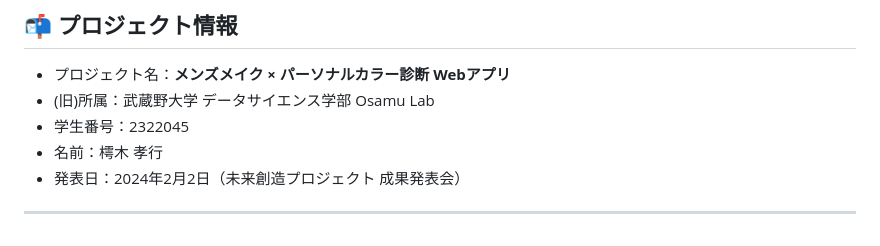
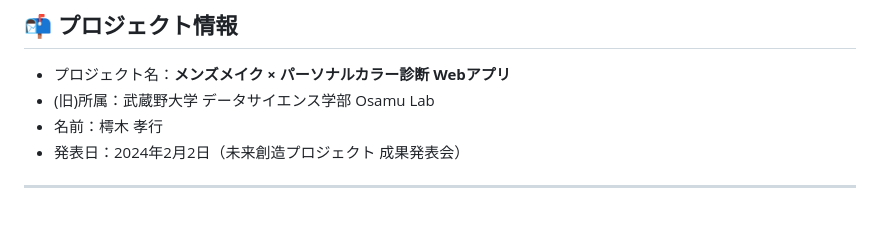
Before and after one commit to takaaaaaayuki/personal-color-makeup-recommender, a Markdown page: README.md, the part around the change. Drawn GitHub-style.

```diff
--- a/README.md
+++ b/README.md
@@ -104,7 +104,6 @@
 
 - プロジェクト名：**メンズメイク × パーソナルカラー診断 Webアプリ**
 - (旧)所属：武蔵野大学 データサイエンス学部 Osamu Lab
-- 学生番号：2322045
 - 名前：樗木 孝行
 - 発表日：2024年2月2日（未来創造プロジェクト 成果発表会）
 
```
